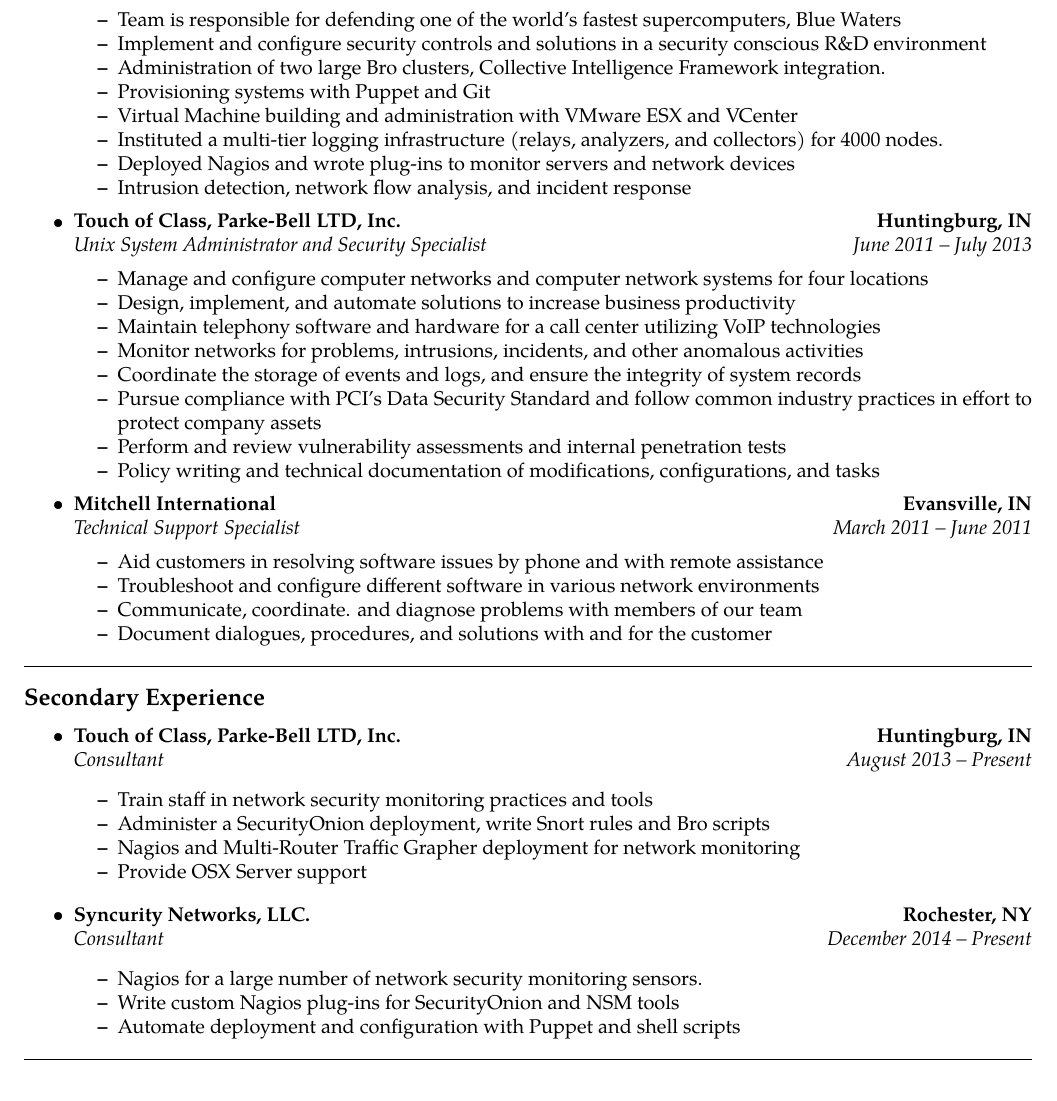
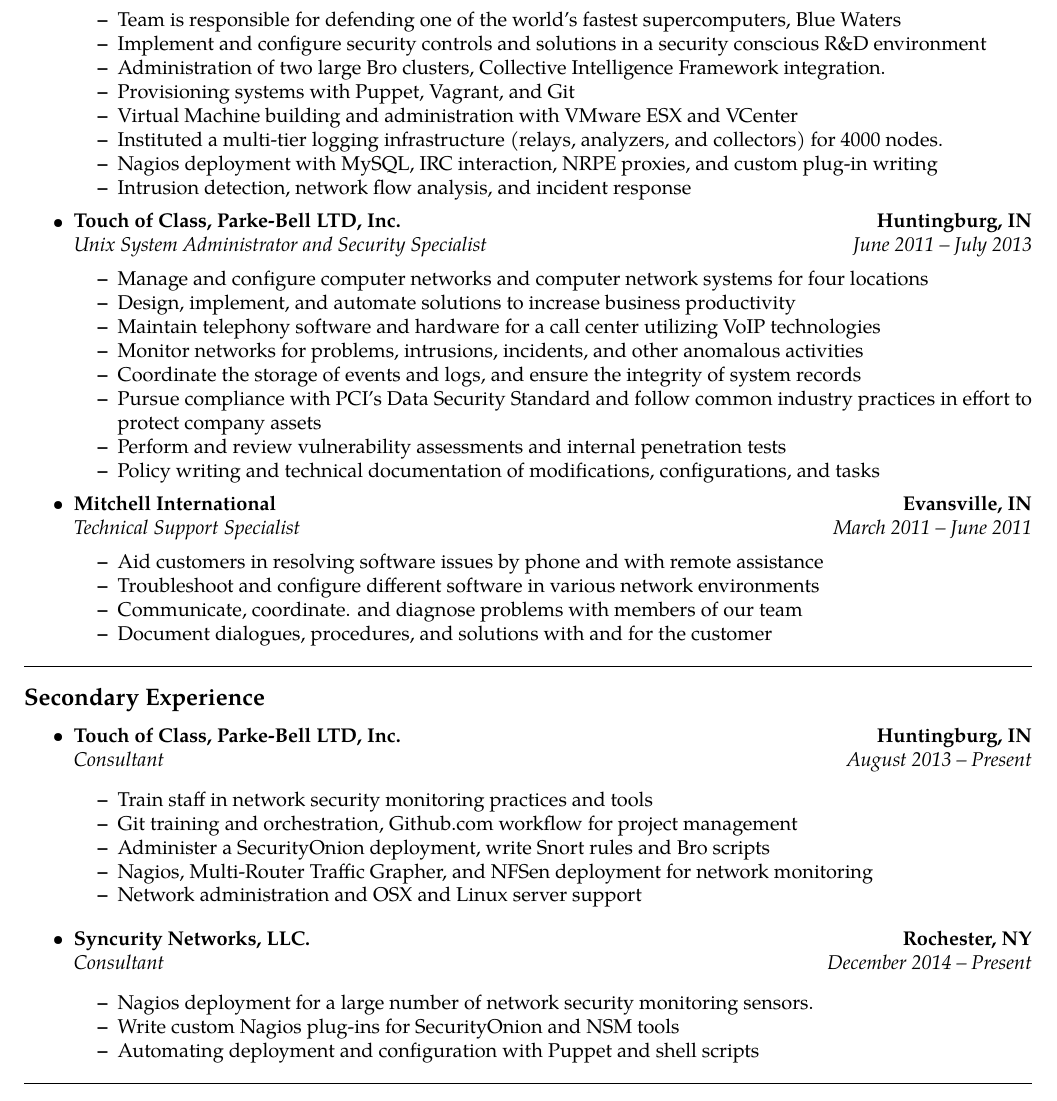
Before and after one commit to jonschipp/tex, a LaTeX document (js-norm.tex): part of page 1 of 3, cut so that both start at the same text. Compiled offline with pdfLaTeX.

Commit message:
add a little more detail to job descriptions

```diff
--- a/js-norm.tex
+++ b/js-norm.tex
@@ -71,10 +71,10 @@
 		\item Team is responsible for defending one of the world's fastest supercomputers, Blue Waters
 		\item Implement and configure security controls and solutions in a security conscious R\&D environment
 		\item Administration of two large Bro clusters, Collective Intelligence Framework integration.
-		\item Provisioning systems with Puppet and Git
+		\item Provisioning systems with Puppet, Vagrant, and Git
 		\item Virtual Machine building and administration with VMware ESX and VCenter
 		\item Instituted a multi-tier logging infrastructure (relays, analyzers, and collectors) for 4000 nodes.
-		\item Deployed Nagios and wrote plug-ins to monitor servers and network devices
+		\item Nagios deployment with MySQL, IRC interaction, NRPE proxies, and custom plug-in writing
 		\item Intrusion detection, network flow analysis, and incident response
 	\end{itemize*}
 
@@ -129,9 +129,10 @@
 		{\emph{August 2013 -- Present}}
 	\begin{itemize*}
 		\item Train staff in network security monitoring practices and tools
+		\item Git training and orchestration, Github.com workflow for project management
 		\item Administer a SecurityOnion deployment, write Snort rules and Bro scripts
-		\item Nagios and Multi-Router Traffic Grapher deployment for network monitoring
-		\item Provide OSX Server support
+		\item Nagios, Multi-Router Traffic Grapher, and NFSen deployment for network monitoring
+		\item Network administration and OSX and Linux server support
 	\end{itemize*}
 \end{itemize}
 
@@ -145,9 +146,9 @@
 		{\emph{Consultant}}
 		{\emph{December 2014 -- Present}}
 	\begin{itemize*}
-		\item Nagios for a large number of network security monitoring sensors.
+		\item Nagios deployment for a large number of network security monitoring sensors.
 		\item Write custom Nagios plug-ins for SecurityOnion and NSM tools
-		\item Automate deployment and configuration with Puppet and shell scripts
+		\item Automating deployment and configuration with Puppet and shell scripts
 	\end{itemize*}
 \end{itemize}
 
```
Also changed, not shown: js-norm.tex (2 more changed lines).
